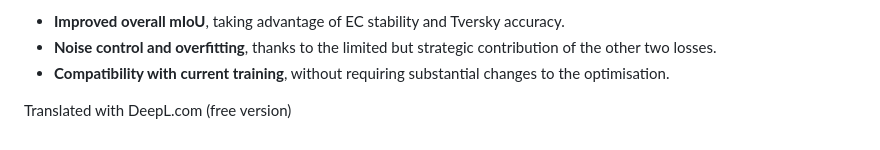
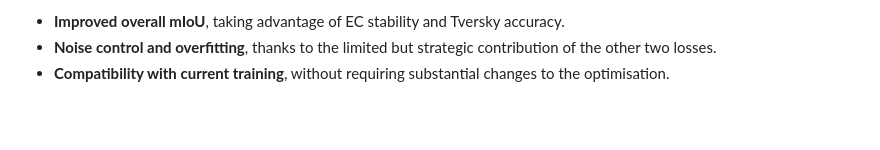
Before and after one commit to elisabettaroviera/MLDL-Project, a Markdown page: read_me/README_bisenet_betta.md, the part around the change. Drawn GitHub-style; blank space fills up the shorter version.

Commit message:
more notes

```diff
--- a/read_me/README_bisenet_betta.md
+++ b/read_me/README_bisenet_betta.md
@@ -253,7 +253,3 @@ $$
 * **Improved overall mIoU**, taking advantage of EC stability and Tversky accuracy.
 * **Noise control and overfitting**, thanks to the limited but strategic contribution of the other two losses.
 * **Compatibility with current training**, without requiring substantial changes to the optimisation.
-
-
-
-Translated with DeepL.com (free version)
```
